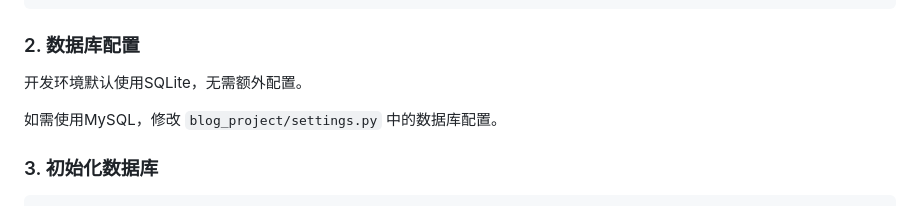
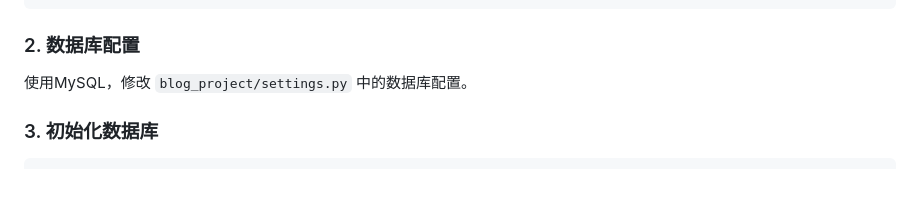
Before and after one commit to zhangzhi-ai/zhang, a Markdown page: 项目功能介绍以及前段启动命令.md, the part around the change. GitHub-like rendering; blank space fills up the shorter version.

```diff
--- a/项目功能介绍以及前段启动命令.md
+++ b/项目功能介绍以及前段启动命令.md
@@ -61,9 +61,7 @@ npm install
 
 ### 2. 数据库配置
 
-开发环境默认使用SQLite，无需额外配置。
-
-如需使用MySQL，修改 `blog_project/settings.py` 中的数据库配置。
+使用MySQL，修改 `blog_project/settings.py` 中的数据库配置。
 
 ### 3. 初始化数据库
 
```
